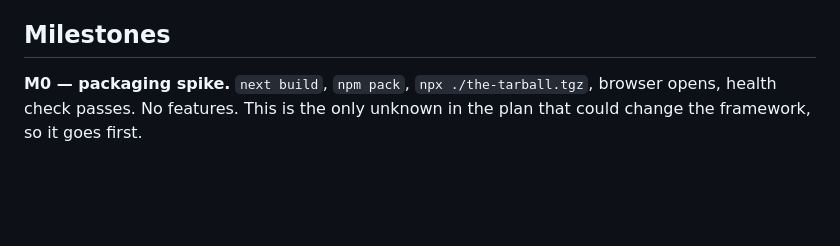
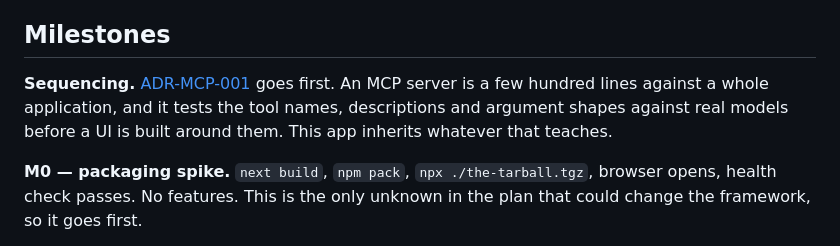
Before and after one commit to obaid/hyperwake-core, a Markdown page: docs/decisions/ADR-AGENT-001-hyperwake-agent.md, the part around the change. Drawn GitHub-style; blank space fills up the shorter version.

```diff
--- a/docs/decisions/ADR-AGENT-001-hyperwake-agent.md
+++ b/docs/decisions/ADR-AGENT-001-hyperwake-agent.md
@@ -298,6 +298,11 @@ a tool rather than a demo.
 
 ## Milestones
 
+**Sequencing.** [ADR-MCP-001](ADR-MCP-001-mcp-server.md) goes first. An MCP
+server is a few hundred lines against a whole application, and it tests the tool
+names, descriptions and argument shapes against real models before a UI is built
+around them. This app inherits whatever that teaches.
+
 **M0 — packaging spike.** `next build`, `npm pack`, `npx ./the-tarball.tgz`,
 browser opens, health check passes. No features. This is the only unknown in the
 plan that could change the framework, so it goes first.
```
Also changed, not shown: docs/decisions/ADR-MCP-001-mcp-server.md (added, +160 -0 lines).
